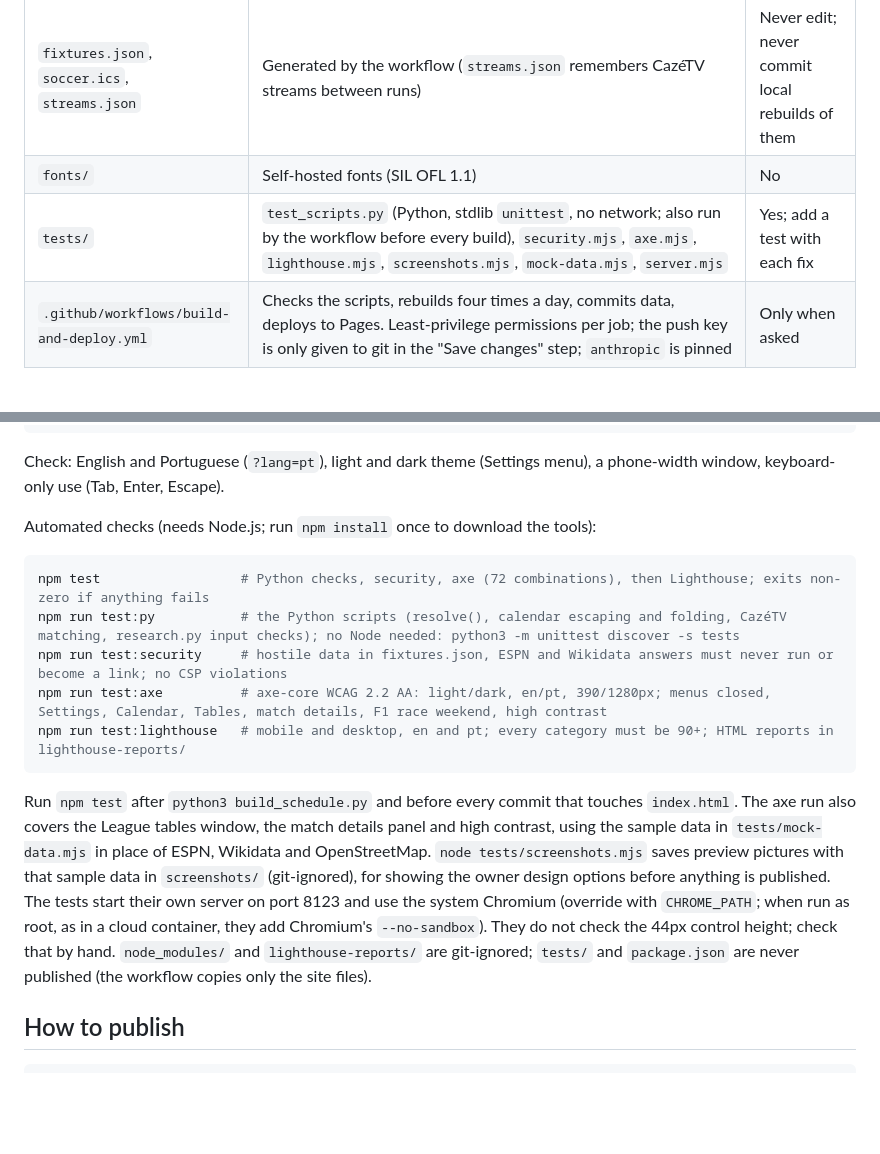
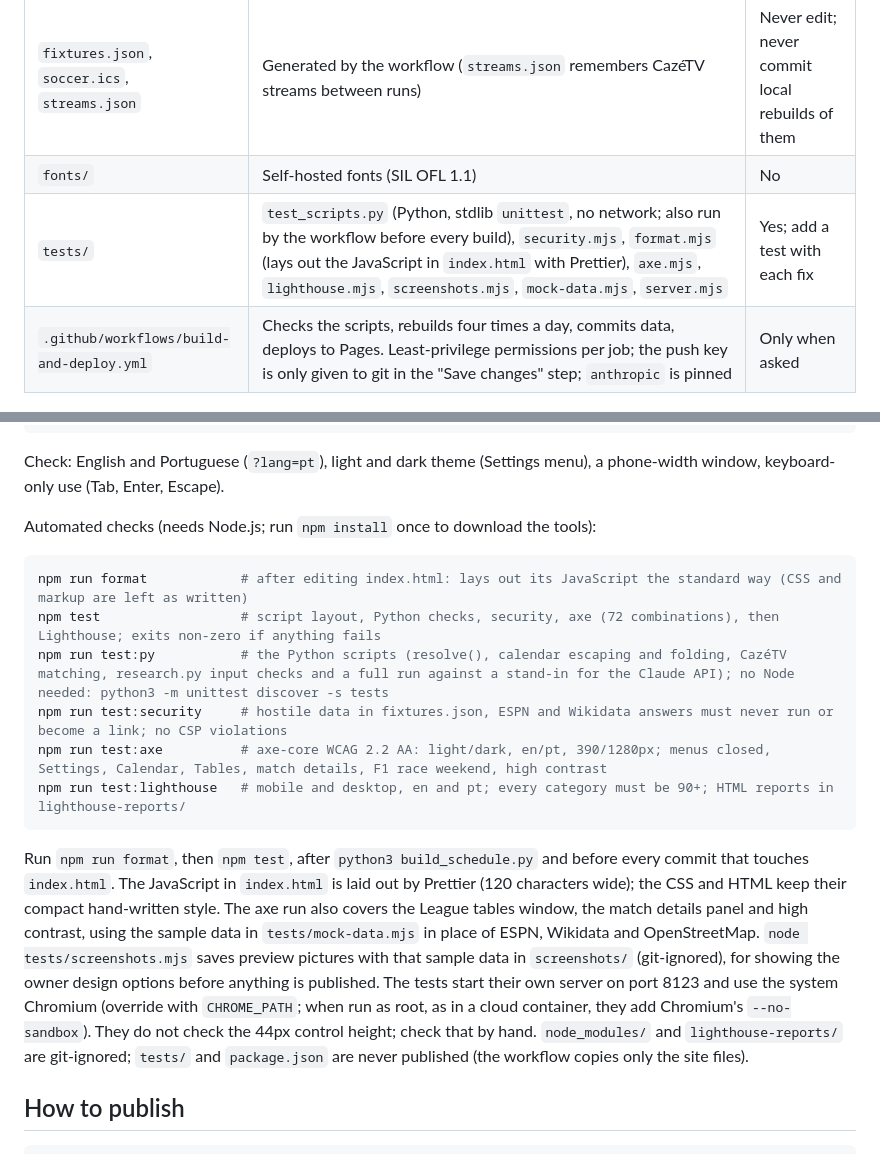
Before and after one commit to gnc-07/Match-Schedule, a Markdown page: CLAUDE.md, 2 parts joined by grey strips. GitHub-like rendering; blank space fills up the shorter version.

````diff
--- a/CLAUDE.md
+++ b/CLAUDE.md
@@ -19,7 +19,7 @@ A static website (GitHub Pages) listing upcoming Premier League, La Liga, Bundes
 | `friendlies.json`, `overrides.json` | Source reports for friendlies and league corrections | Only add reports; never delete or rewrite existing ones |
 | `fixtures.json`, `soccer.ics`, `streams.json` | Generated by the workflow (`streams.json` remembers CazéTV streams between runs) | Never edit; never commit local rebuilds of them |
 | `fonts/` | Self-hosted fonts (SIL OFL 1.1) | No |
-| `tests/` | `test_scripts.py` (Python, stdlib `unittest`, no network; also run by the workflow before every build), `security.mjs`, `axe.mjs`, `lighthouse.mjs`, `screenshots.mjs`, `mock-data.mjs`, `server.mjs` | Yes; add a test with each fix |
+| `tests/` | `test_scripts.py` (Python, stdlib `unittest`, no network; also run by the workflow before every build), `security.mjs`, `format.mjs` (lays out the JavaScript in `index.html` with Prettier), `axe.mjs`, `lighthouse.mjs`, `screenshots.mjs`, `mock-data.mjs`, `server.mjs` | Yes; add a test with each fix |
 | `.github/workflows/build-and-deploy.yml` | Checks the scripts, rebuilds four times a day, commits data, deploys to Pages. Least-privilege permissions per job; the push key is only given to git in the "Save changes" step; `anthropic` is pinned | Only when asked |
 
 ## Rules that must hold after every change
@@ -40,13 +40,14 @@ Check: English and Portuguese (`?lang=pt`), light and dark theme (Settings menu)
 
 Automated checks (needs Node.js; run `npm install` once to download the tools):
 ```bash
-npm test                  # Python checks, security, axe (72 combinations), then Lighthouse; exits non-zero if anything fails
-npm run test:py           # the Python scripts (resolve(), calendar escaping and folding, CazéTV matching, research.py input checks); no Node needed: python3 -m unittest discover -s tests
+npm run format            # after editing index.html: lays out its JavaScript the standard way (CSS and markup are left as written)
+npm test                  # script layout, Python checks, security, axe (72 combinations), then Lighthouse; exits non-zero if anything fails
+npm run test:py           # the Python scripts (resolve(), calendar escaping and folding, CazéTV matching, research.py input checks and a full run against a stand-in for the Claude API); no Node needed: python3 -m unittest discover -s tests
 npm run test:security     # hostile data in fixtures.json, ESPN and Wikidata answers must never run or become a link; no CSP violations
 npm run test:axe          # axe-core WCAG 2.2 AA: light/dark, en/pt, 390/1280px; menus closed, Settings, Calendar, Tables, match details, F1 race weekend, high contrast
 npm run test:lighthouse   # mobile and desktop, en and pt; every category must be 90+; HTML reports in lighthouse-reports/
 ```
-Run `npm test` after `python3 build_schedule.py` and before every commit that touches `index.html`. The axe run also covers the League tables window, the match details panel and high contrast, using the sample data in `tests/mock-data.mjs` in place of ESPN, Wikidata and OpenStreetMap. `node tests/screenshots.mjs` saves preview pictures with that sample data in `screenshots/` (git-ignored), for showing the owner design options before anything is published. The tests start their own server on port 8123 and use the system Chromium (override with `CHROME_PATH`; when run as root, as in a cloud container, they add Chromium's `--no-sandbox`). They do not check the 44px control height; check that by hand. `node_modules/` and `lighthouse-reports/` are git-ignored; `tests/` and `package.json` are never published (the workflow copies only the site files).
+Run `npm run format`, then `npm test`, after `python3 build_schedule.py` and before every commit that touches `index.html`. The JavaScript in `index.html` is laid out by Prettier (120 characters wide); the CSS and HTML keep their compact hand-written style. The axe run also covers the League tables window, the match details panel and high contrast, using the sample data in `tests/mock-data.mjs` in place of ESPN, Wikidata and OpenStreetMap. `node tests/screenshots.mjs` saves preview pictures with that sample data in `screenshots/` (git-ignored), for showing the owner design options before anything is published. The tests start their own server on port 8123 and use the system Chromium (override with `CHROME_PATH`; when run as root, as in a cloud container, they add Chromium's `--no-sandbox`). They do not check the 44px control height; check that by hand. `node_modules/` and `lighthouse-reports/` are git-ignored; `tests/` and `package.json` are never published (the workflow copies only the site files).
 
 ## How to publish
 ```bash
````
Also changed, not shown: README.md (+2 -2 lines).
